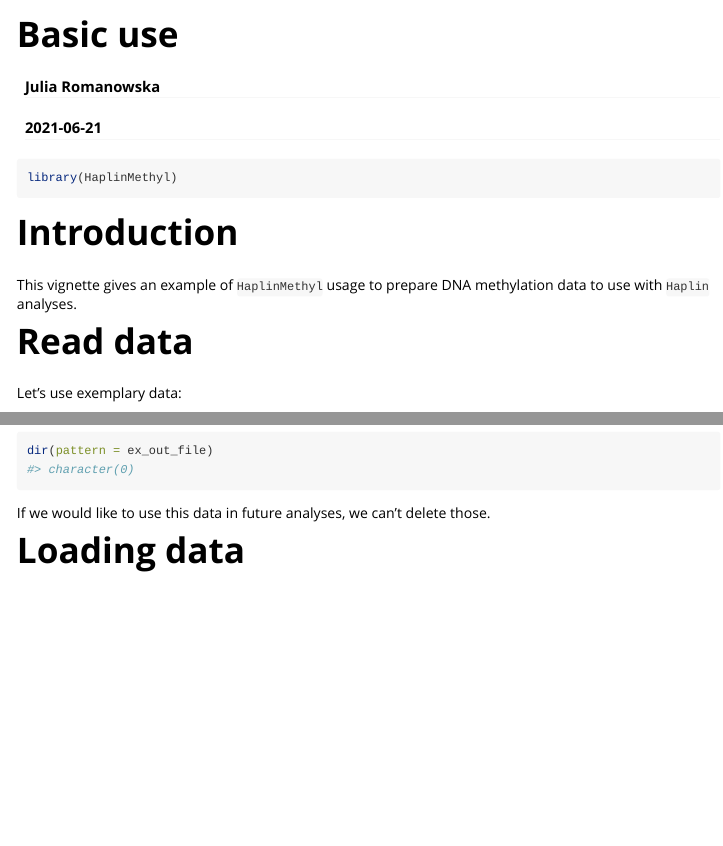
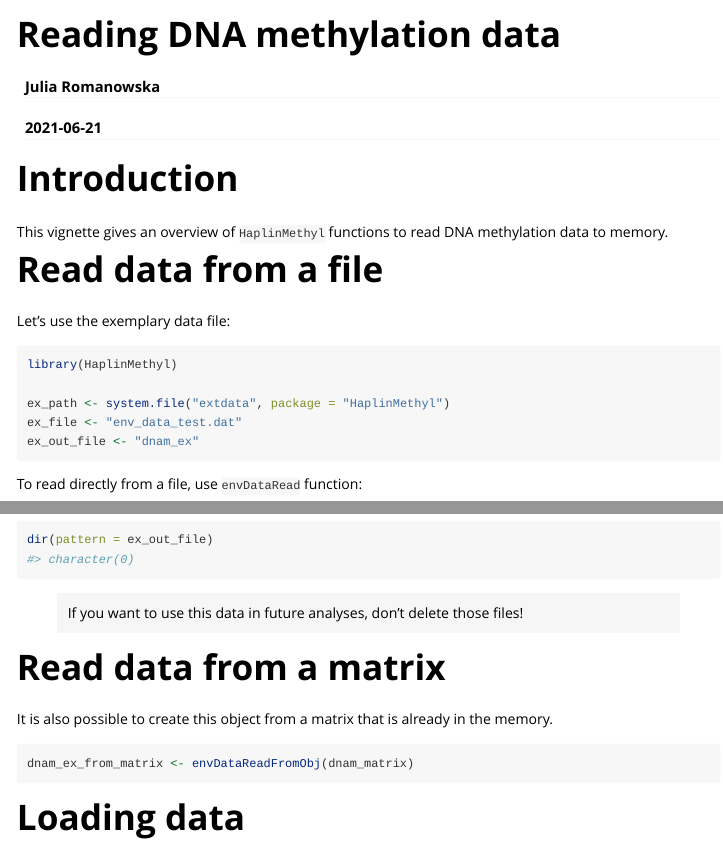
Before and after one commit to jromanowska/HaplinMethyl, an R Markdown document (vignettes/Read_data.Rmd): the page in a window 1100 px wide, from its top, and a second part further down, joined at a grey line. Rendered offline with R 4.5, knitr and Pandoc, with nearby package versions; some code elsewhere in the file could not run offline.

Commit message:
complete first vignette om reading data

````diff
--- a/vignettes/Basic_use.Rmd
+++ b/vignettes/Read_data.Rmd
@@ -1,10 +1,12 @@
 ---
-title: "Basic use"
+title: "Reading DNA methylation data"
 author: "Julia Romanowska"
 date: "`r Sys.Date()`"
-output: rmarkdown::html_vignette
+output:
+  rmarkdown::html_vignette:
+    toc: true
 vignette: >
-  %\VignetteIndexEntry{Basic_use}
+  %\VignetteIndexEntry{Read_data}
   %\VignetteEngine{knitr::rmarkdown}
   %\VignetteEncoding{UTF-8}
 ---
@@ -16,15 +18,15 @@ knitr::opts_chunk$set(
 )
 ```
 
+# Introduction
+
+This vignette gives an overview of `HaplinMethyl` functions to read DNA
+methylation data to memory.
+
+# Read data from a file
+
+Let's use the exemplary data file:
+
 ```{r setup}
 library(HaplinMethyl)
-```
 
-# Introduction
-
-This vignette gives an example of `HaplinMethyl` usage to prepare DNA methylation
-data to use with `Haplin` analyses.
-
-# Read data
-
-Let's use exemplary data:
@@ -36 +37,2 @@ ex_out_file <- "dnam_ex"
 
+To read directly from a file, use `envDataRead` function:
@@ -51,7 +55,16 @@ Now, in our directory, we have new files:
 dir(pattern = ex_out_file)
 ```
 
-If we would like to use this data in future analyses, we can't delete those.
+> If you want to use this data in future analyses, don't delete those files!
+
+# Read data from a matrix
+
+It is also possible to create this object from a matrix that is already
+in the memory.
+
+```{r, eval=FALSE}
+dnam_ex_from_matrix <- envDataReadFromObj(dnam_matrix)
+```
 
 # Loading data
 
````
Also changed, not shown: vignettes/Read_data.Rmd (15 more changed lines).
